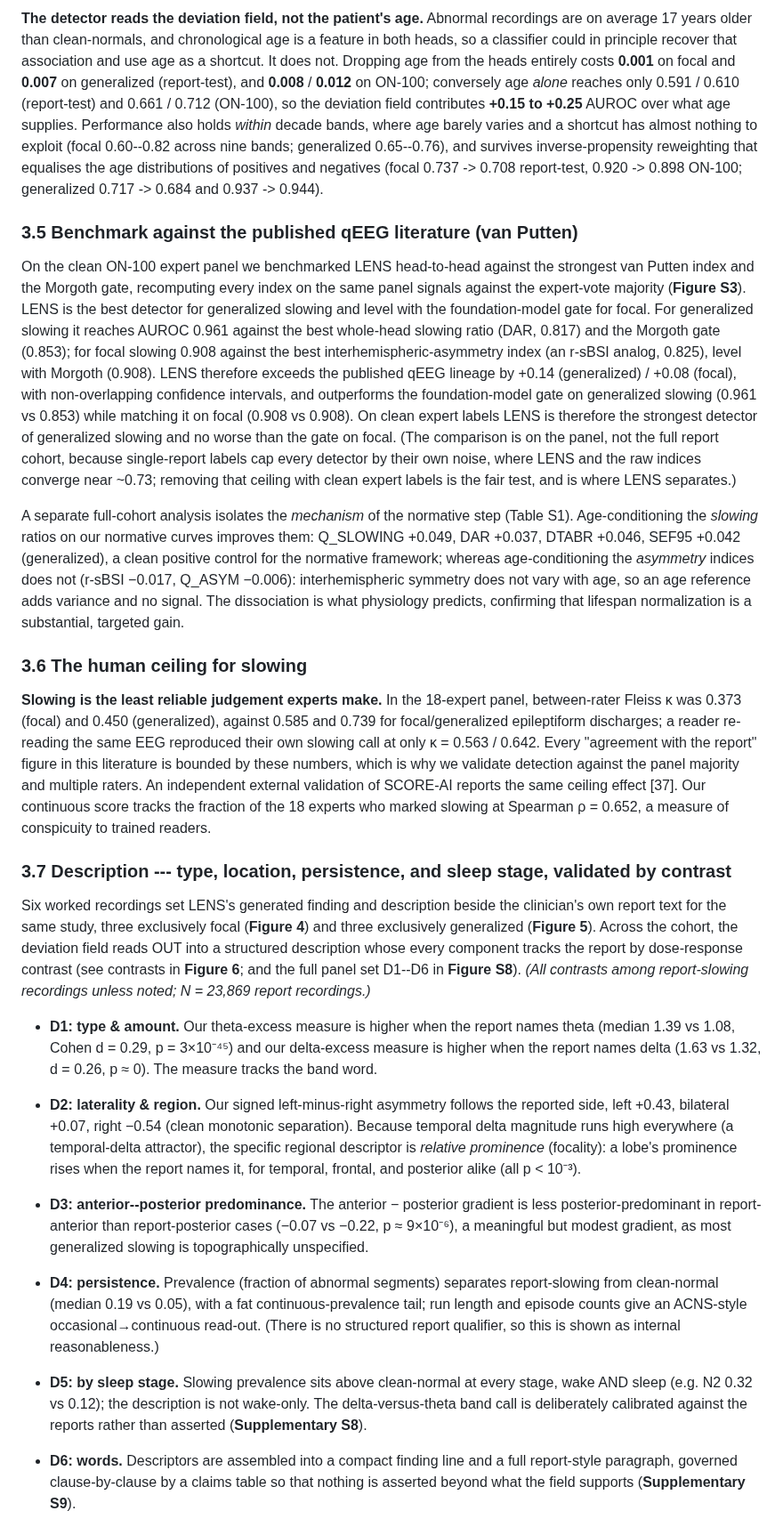
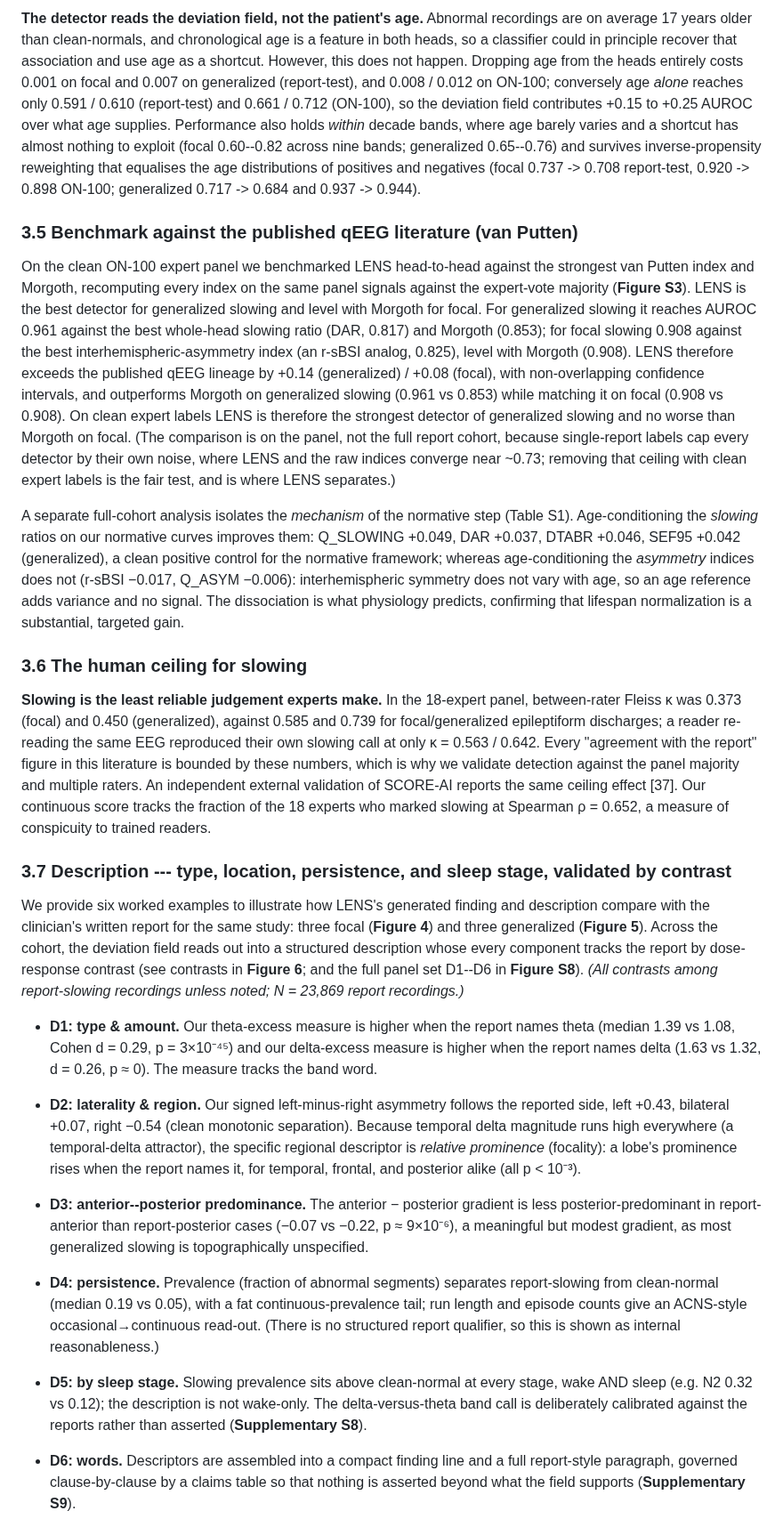
Before and after one commit to bdsp-core/morgoth-slowing-growth-curves, a Markdown page: docs/manuscript_draft.md, the part around one of its changes. Shown at 89% size. GitHub-like rendering.

```diff
--- a/docs/manuscript_draft.md
+++ b/docs/manuscript_draft.md
@@ -206,35 +167,29 @@ Focal slowing is detected well by all three learned methods (**Figure 3**). LENS
 
-**The detector reads the deviation field, not the patient's age.** Abnormal recordings are on average
-17 years older than clean-normals, and chronological age is a feature in both heads, so a classifier could
-in principle recover that association and use age as a shortcut. It does not. Dropping age from the heads
-entirely costs **0.001** on focal and **0.007** on generalized (report-test), and **0.008** / **0.012** on
-ON-100; conversely age *alone* reaches only 0.591 / 0.610 (report-test) and 0.661 / 0.712 (ON-100), so the
-deviation field contributes **+0.15 to +0.25** AUROC over what age supplies. Performance also holds *within*
-decade bands, where age barely varies and a shortcut has almost nothing to exploit (focal 0.60--0.82 across
-nine bands; generalized 0.65--0.76), and survives inverse-propensity reweighting that equalises the age
-distributions of positives and negatives (focal 0.737 -> 0.708 report-test, 0.920 -> 0.898 ON-100;
-generalized 0.717 -> 0.684 and 0.937 -> 0.944).
+**The detector reads the deviation field, not the patient's age.** Abnormal recordings are on average 17 years older than clean-normals, and chronological age is a feature in both heads, so a classifier could in principle recover that association and use age as a shortcut. However, this does not happen. Dropping age from the heads entirely costs 0.001 on focal and 0.007 on generalized (report-test), and 0.008 / 0.012 on ON-100; conversely age *alone* reaches only 0.591 / 0.610 (report-test) and 0.661 / 0.712 (ON-100), so the deviation field contributes +0.15 to +0.25 AUROC over what age supplies. Performance also holds *within* decade bands, where age barely varies and a shortcut has almost nothing to exploit (focal 0.60--0.82 across nine bands; generalized 0.65--0.76) and survives inverse-propensity reweighting that equalises the age distributions of positives and negatives (focal 0.737 -\> 0.708 report-test, 0.920 -\> 0.898 ON-100; generalized 0.717 -\> 0.684 and 0.937 -\> 0.944).
 
 ### 3.5 Benchmark against the published qEEG literature (van Putten)
 
-On the clean ON-100 expert panel we benchmarked LENS head-to-head against the strongest van Putten index and the Morgoth gate, recomputing every index on the same panel signals against the expert-vote majority (**Figure S3**). LENS is the best detector for generalized slowing and level with the foundation-model gate for focal. For generalized slowing it reaches AUROC 0.961 against the best whole-head slowing ratio (DAR, 0.817) and the Morgoth gate (0.853); for focal slowing 0.908 against the best interhemispheric-asymmetry index (an r-sBSI analog, 0.825), level with Morgoth (0.908). LENS therefore exceeds the published qEEG lineage by +0.14 (generalized) / +0.08 (focal), with non-overlapping confidence intervals, and outperforms the foundation-model gate on generalized slowing (0.961 vs 0.853) while matching it on focal (0.908 vs 0.908). On clean expert labels LENS is therefore the strongest detector of generalized slowing and no worse than the gate on focal. (The comparison is on the panel, not the full report cohort, because single-report labels cap every detector by their own noise, where LENS and the raw indices converge near \~0.73; removing that ceiling with clean expert labels is the fair test, and is where LENS separates.)
+On the clean ON-100 expert panel we benchmarked LENS head-to-head against the strongest van Putten index and Morgoth, recomputing every index on the same panel signals against the expert-vote majority (**Figure S3**). LENS is the best detector for generalized slowing and level with Morgoth for focal. For generalized slowing it reaches AUROC 0.961 against the best whole-head slowing ratio (DAR, 0.817) and Morgoth (0.853); for focal slowing 0.908 against the best interhemispheric-asymmetry index (an r-sBSI analog, 0.825), level with Morgoth (0.908). LENS therefore exceeds the published qEEG lineage by +0.14 (generalized) / +0.08 (focal), with non-overlapping confidence intervals, and outperforms Morgoth on generalized slowing (0.961 vs 0.853) while matching it on focal (0.908 vs 0.908). On clean expert labels LENS is therefore the strongest detector of generalized slowing and no worse than Morgoth on focal. (The comparison is on the panel, not the full report cohort, because single-report labels cap every detector by their own noise, where LENS and the raw indices converge near \~0.73; removing that ceiling with clean expert labels is the fair test, and is where LENS separates.)
 
 A separate full-cohort analysis isolates the *mechanism* of the normative step (Table S1). Age-conditioning the *slowing* ratios on our normative curves improves them: Q_SLOWING +0.049, DAR +0.037, DTABR +0.046, SEF95 +0.042 (generalized), a clean positive control for the normative framework; whereas age-conditioning the *asymmetry* indices does not (r-sBSI −0.017, Q_ASYM −0.006): interhemispheric symmetry does not vary with age, so an age reference adds variance and no signal. The dissociation is what physiology predicts, confirming that lifespan normalization is a substantial, targeted gain.
 
 ### 3.6 The human ceiling for slowing
 
-**Slowing is the least reliable judgement experts make.** In the 18-expert panel, between-rater Fleiss κ was 0.373 (focal) and 0.450 (generalized), against 0.585 and 0.739 for focal/generalized epileptiform discharges; a reader re-reading the same EEG reproduced their own slowing call at only κ = 0.563 / 0.642. Every \"agreement with the report\" figure in this literature is bounded by these numbers, which is why we validate detection against the panel majority and multiple raters. An independent external validation of SCORE-AI reports the same ceiling effect \[37\]. Our continuous score tracks the fraction of the 18 experts who marked slowing at Spearman ρ = 0.652, a measure of conspicuity to trained readers.
+**Slowing is the least reliable judgement experts make.** In the 18-expert panel, between-rater Fleiss κ was 0.373 (focal) and 0.450 (generalized), against 0.585 and 0.739 for focal/generalized epileptiform discharges; a reader re-reading the same EEG reproduced their own slowing call at only κ = 0.563 / 0.642. Every "agreement with the report" figure in this literature is bounded by these numbers, which is why we validate detection against the panel majority and multiple raters. An independent external validation of SCORE-AI reports the same ceiling effect \[37\]. Our continuous score tracks the fraction of the 18 experts who marked slowing at Spearman ρ = 0.652, a measure of conspicuity to trained readers.
 
 ### 3.7 Description --- type, location, persistence, and sleep stage, validated by contrast
 
-Six worked recordings set LENS's generated finding and description beside the clinician's own report text for the same study, three exclusively focal (**Figure 4**) and three exclusively generalized (**Figure 5**). Across the cohort, the deviation field reads OUT into a structured description whose every component tracks the report by dose-response contrast (see contrasts in **Figure 6**; and the full panel set D1--D6 in **Figure S8**). *(All contrasts among report-slowing recordings unless noted; N = 23,869 report recordings.)*
+We provide six worked examples to illustrate how LENS's generated finding and description compare with the clinician's written report for the same study: three focal (**Figure 4**) and three generalized (**Figure 5**). Across the cohort, the deviation field reads out into a structured description whose every component tracks the report by dose-response contrast (see contrasts in **Figure 6**; and the full panel set D1--D6 in **Figure S8**). *(All contrasts among report-slowing recordings unless noted; N = 23,869 report recordings.)*
 
 - **D1: type & amount.** Our theta-excess measure is higher when the report names theta (median 1.39 vs 1.08, Cohen d = 0.29, p = 3×10⁻⁴⁵) and our delta-excess measure is higher when the report names delta (1.63 vs 1.32, d = 0.26, p ≈ 0). The measure tracks the band word.
-- **D2: laterality & region.** Our signed left-minus-right asymmetry follows the reported side, left +0.43, bilateral +0.07, right −0.54 (clean monotonic separation). Because temporal delta magnitude runs high everywhere (a temporal-delta attractor), the specific regional descriptor is *relative prominence* (focality): a lobe\'s prominence rises when the report names it, for temporal, frontal, and posterior alike (all p \< 10⁻³).
+
+- **D2: laterality & region.** Our signed left-minus-right asymmetry follows the reported side, left +0.43, bilateral +0.07, right −0.54 (clean monotonic separation). Because temporal delta magnitude runs high everywhere (a temporal-delta attractor), the specific regional descriptor is *relative prominence* (focality): a lobe's prominence rises when the report names it, for temporal, frontal, and posterior alike (all p \< 10⁻³).
+
 - **D3: anterior--posterior predominance.** The anterior − posterior gradient is less posterior-predominant in report-anterior than report-posterior cases (−0.07 vs −0.22, p ≈ 9×10⁻⁶), a meaningful but modest gradient, as most generalized slowing is topographically unspecified.
+
 - **D4: persistence.** Prevalence (fraction of abnormal segments) separates report-slowing from clean-normal (median 0.19 vs 0.05), with a fat continuous-prevalence tail; run length and episode counts give an ACNS-style occasional→continuous read-out. (There is no structured report qualifier, so this is shown as internal reasonableness.)
-- **D5: by sleep stage.** Slowing prevalence sits above clean-normal at every stage, wake AND sleep (e.g. N2 0.32 vs 0.12); the description is not wake-only.
-The delta-versus-theta band call is deliberately calibrated against the reports rather than asserted (**Supplementary S8**).
+
+- **D5: by sleep stage.** Slowing prevalence sits above clean-normal at every stage, wake AND sleep (e.g. N2 0.32 vs 0.12); the description is not wake-only. The delta-versus-theta band call is deliberately calibrated against the reports rather than asserted (**Supplementary S8**).
 
 - **D6: words.** Descriptors are assembled into a compact finding line and a full report-style paragraph, governed clause-by-clause by a claims table so that nothing is asserted beyond what the field supports (**Supplementary S9**).
 
```
Also changed, not shown: other parts of docs/manuscript_draft.md (+125 -159 lines).
